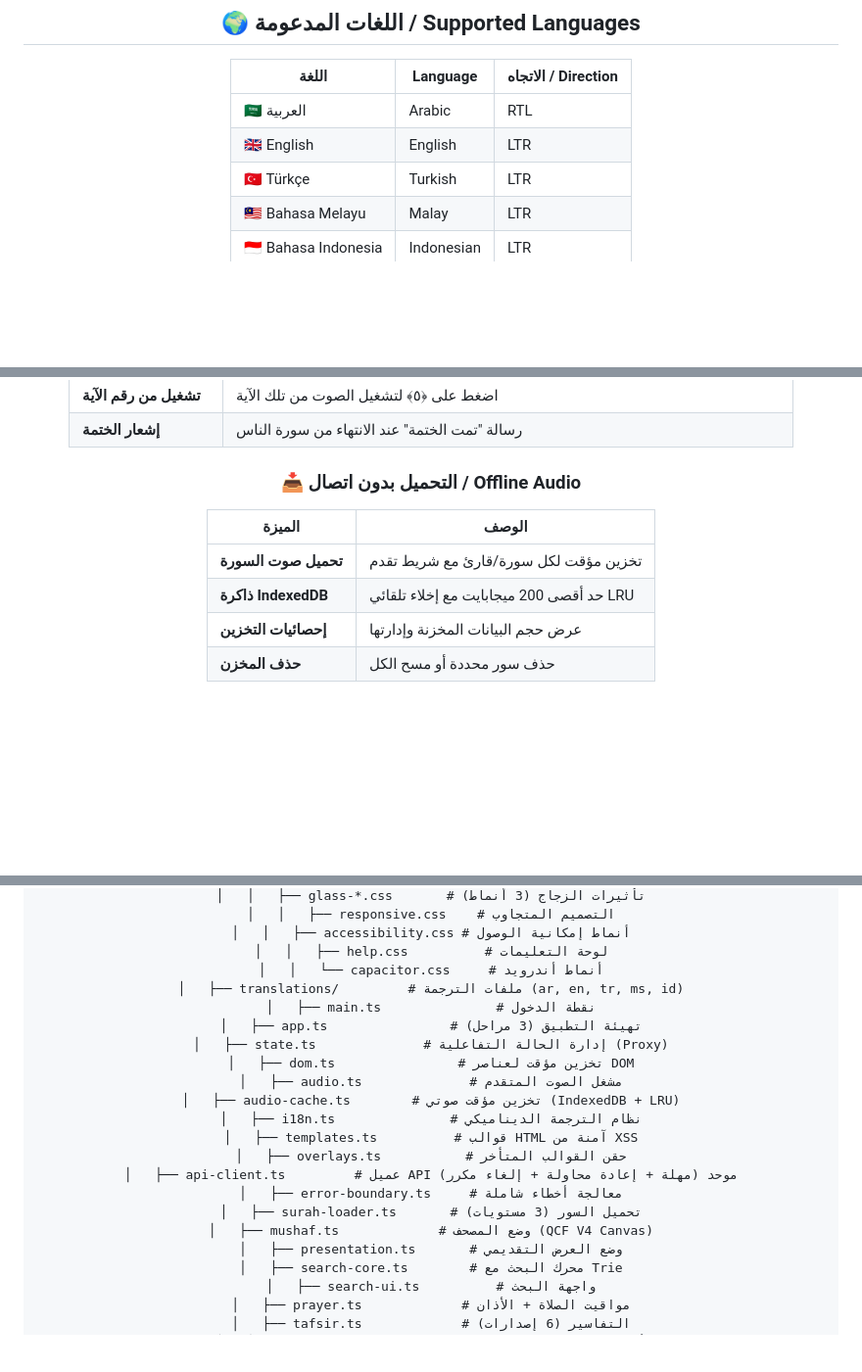
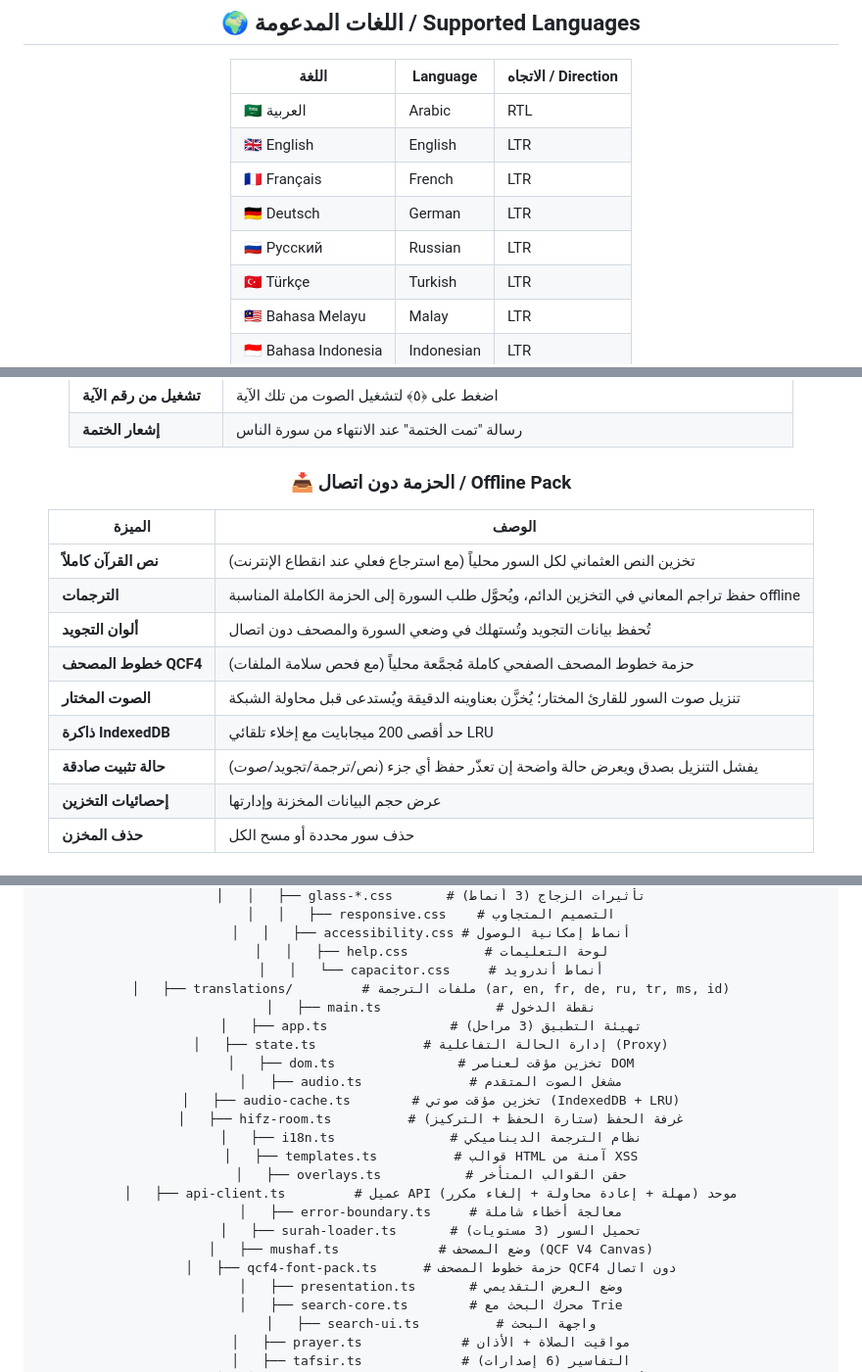
Before and after one commit to bahaback-hub/quran-app, a Markdown page: README.md, 3 parts joined by grey strips. Shown at 98% size. Rendered like a GitHub page; blank space fills up the shorter version.

Commit message:
docs: update README to match current main (8 languages, hifz room, deep night, offline pack)

```diff
--- a/README.md
+++ b/README.md
@@ -103,6 +103,9 @@
 |-------|----------|---------------------|
 | 🇸🇦 العربية | Arabic | RTL |
 | 🇬🇧 English | English | LTR |
+| 🇫🇷 Français | French | LTR |
+| 🇩🇪 Deutsch | German | LTR |
+| 🇷🇺 Русский | Russian | LTR |
 | 🇹🇷 Türkçe | Turkish | LTR |
 | 🇲🇾 Bahasa Melayu | Malay | LTR |
 | 🇮🇩 Bahasa Indonesia | Indonesian | LTR |
@@ -145,12 +149,17 @@
 | **تشغيل من رقم الآية** | اضغط على ﴿٥﴾ لتشغيل الصوت من تلك الآية |
 | **إشعار الختمة** | رسالة "تمت الختمة" عند الانتهاء من سورة الناس |
 
-### 📥 التحميل بدون اتصال / Offline Audio
+### 📥 الحزمة دون اتصال / Offline Pack
 
 | الميزة | الوصف |
 |--------|-------|
-| **تحميل صوت السورة** | تخزين مؤقت لكل سورة/قارئ مع شريط تقدم |
+| **نص القرآن كاملاً** | تخزين النص العثماني لكل السور محلياً (مع استرجاع فعلي عند انقطاع الإنترنت) |
+| **الترجمات** | حفظ تراجم المعاني في التخزين الدائم، ويُحوَّل طلب السورة إلى الحزمة الكاملة المناسبة offline |
+| **ألوان التجويد** | تُحفظ بيانات التجويد وتُستهلك في وضعي السورة والمصحف دون اتصال |
+| **خطوط المصحف QCF4** | حزمة خطوط المصحف الصفحي كاملة مُجمَّعة محلياً (مع فحص سلامة الملفات) |
+| **الصوت المختار** | تنزيل صوت السور للقارئ المختار؛ يُخزَّن بعناوينه الدقيقة ويُستدعى قبل محاولة الشبكة |
 | **ذاكرة IndexedDB** | حد أقصى 200 ميجابايت مع إخلاء تلقائي LRU |
+| **حالة تثبيت صادقة** | يفشل التنزيل بصدق ويعرض حالة واضحة إن تعذّر حفظ أي جزء (نص/ترجمة/تجويد/صوت) |
 | **إحصائيات التخزين** | عرض حجم البيانات المخزنة وإدارتها |
 | **حذف المخزن** | حذف سور محددة أو مسح الكل |
 
@@ -425,13 +435,14 @@ quran-app/
 │   │   ├── accessibility.css # أنماط إمكانية الوصول
 │   │   ├── help.css          # لوحة التعليمات
 │   │   └── capacitor.css     # أنماط أندرويد
-│   ├── translations/         # ملفات الترجمة (ar, en, tr, ms, id)
+│   ├── translations/         # ملفات الترجمة (ar, en, fr, de, ru, tr, ms, id)
 │   ├── main.ts               # نقطة الدخول
 │   ├── app.ts                # تهيئة التطبيق (3 مراحل)
 │   ├── state.ts              # إدارة الحالة التفاعلية (Proxy)
 │   ├── dom.ts                # تخزين مؤقت لعناصر DOM
 │   ├── audio.ts              # مشغل الصوت المتقدم
 │   ├── audio-cache.ts        # تخزين مؤقت صوتي (IndexedDB + LRU)
+│   ├── hifz-room.ts          # غرفة الحفظ (ستارة الحفظ + التركيز)
 │   ├── i18n.ts               # نظام الترجمة الديناميكي
 │   ├── templates.ts          # قوالب HTML آمنة من XSS
 │   ├── overlays.ts           # حقن القوالب المتأخر
@@ -439,6 +450,7 @@ quran-app/
 │   ├── error-boundary.ts     # معالجة أخطاء شاملة
 │   ├── surah-loader.ts       # تحميل السور (3 مستويات)
 │   ├── mushaf.ts             # وضع المصحف (QCF V4 Canvas)
+│   ├── qcf4-font-pack.ts      # حزمة خطوط المصحف QCF4 دون اتصال
 │   ├── presentation.ts       # وضع العرض التقديمي
 │   ├── search-core.ts        # محرك البحث مع Trie
 │   ├── search-ui.ts          # واجهة البحث
```
Also changed, not shown: other parts of README.md (+3 -1 lines).
